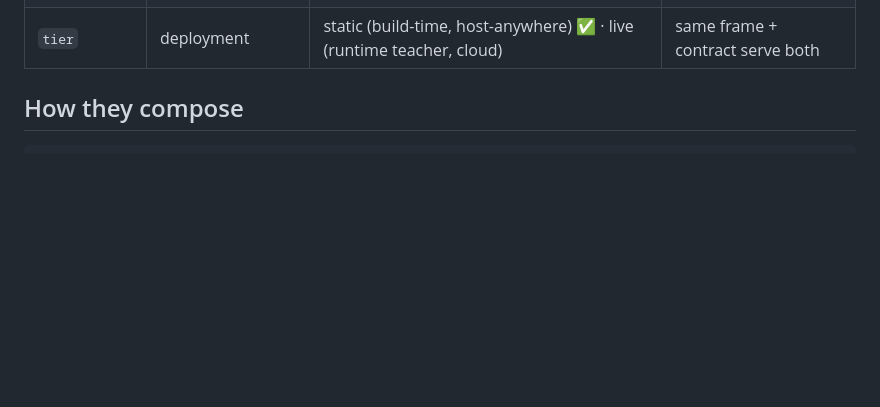
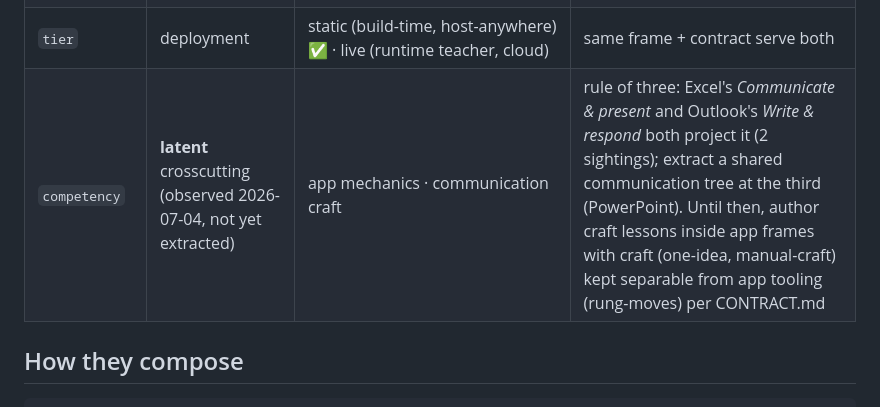
Before and after one commit to sxdennonv2/harvest, a Markdown page: ai_training/DIMENSIONS.md, the part around the change. Rendered like a GitHub page; blank space fills up the shorter version.

Commit message:
docs(frame): record the latent competency axis (craft vs mechanics)
Stuart's observation: Write & respond's demand (reword, tone, clarity,
conciseness) is communication craft, not Outlook functionality. Excel's
Communicate & present projects the same axis — two sightings. Per the
rule of three, extraction of a shared communication tree waits for the
third (PowerPoint); until then craft lessons are authored inside app
frames with craft in one-idea/manual-craft and app tooling confined to
rung-moves, so later promotion is a move, not a rewrite.

Co-Authored-By: Claude Fable 5 <noreply@anthropic.com>

```diff
--- a/ai_training/DIMENSIONS.md
+++ b/ai_training/DIMENSIONS.md
@@ -15,6 +15,7 @@ the space is addressable but empty. ✅ = populated.
 | `element` | invariant crosscutting, within every lesson page | 20 slots: heading, mission-tie, practice-pointer, one-idea, persona-relevance, bad-habit, manual-craft, quiz, try-real, rung-move ×3, … | CONTRACT.md |
 | `persona` | binding parameter | buying analyst ✅ (others latent in the survey: office assistant, manager/director, specialist) | course — renders element bindings ("Why it matters to a **buyer**") |
 | `tier` | deployment | static (build-time, host-anywhere) ✅ · live (runtime teacher, cloud) | same frame + contract serve both |
+| `competency` | **latent** crosscutting (observed 2026-07-04, not yet extracted) | app mechanics · communication craft | rule of three: Excel's *Communicate & present* and Outlook's *Write & respond* both project it (2 sightings); extract a shared communication tree at the third (PowerPoint). Until then, author craft lessons inside app frames with craft (one-idea, manual-craft) kept separable from app tooling (rung-moves) per CONTRACT.md |
 
 ## How they compose
 
```
Also changed, not shown: 1 other file.
